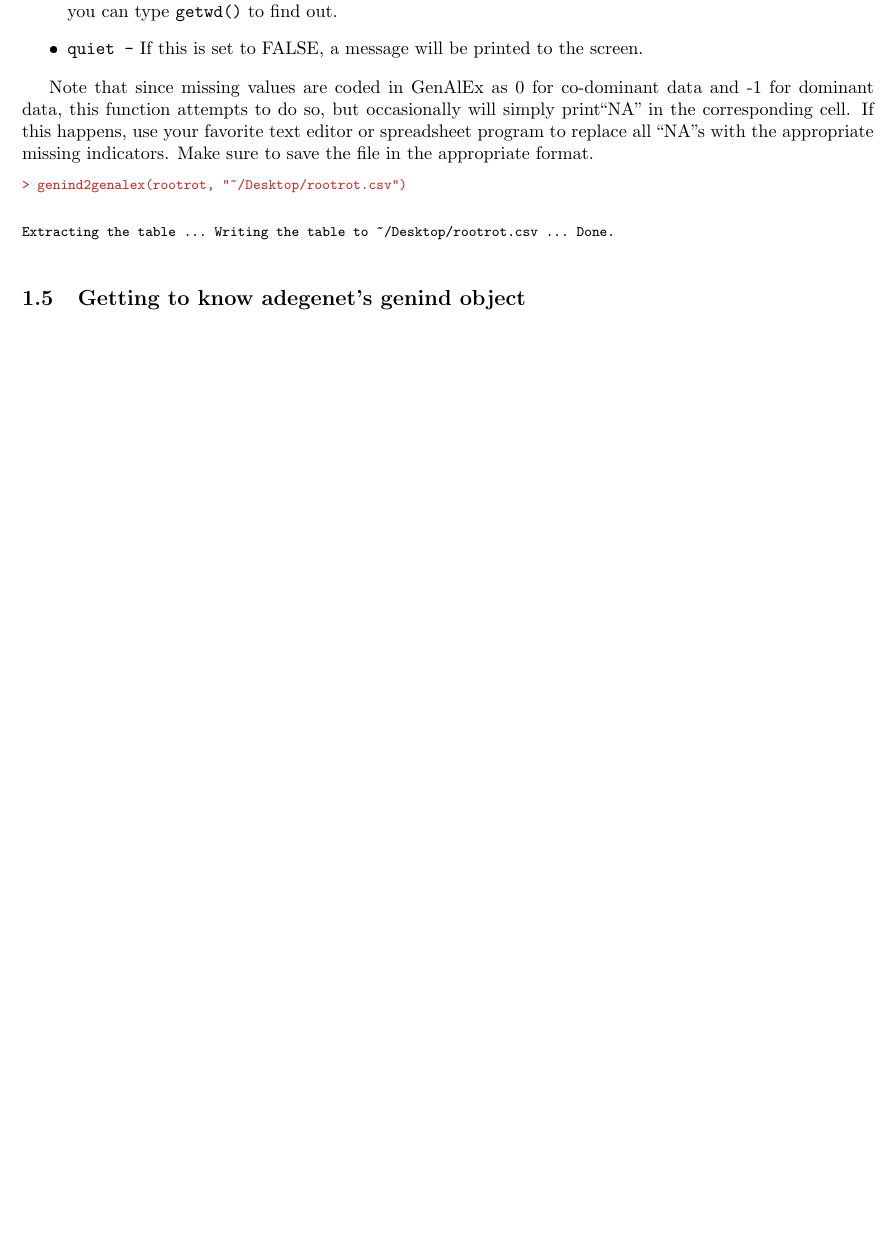
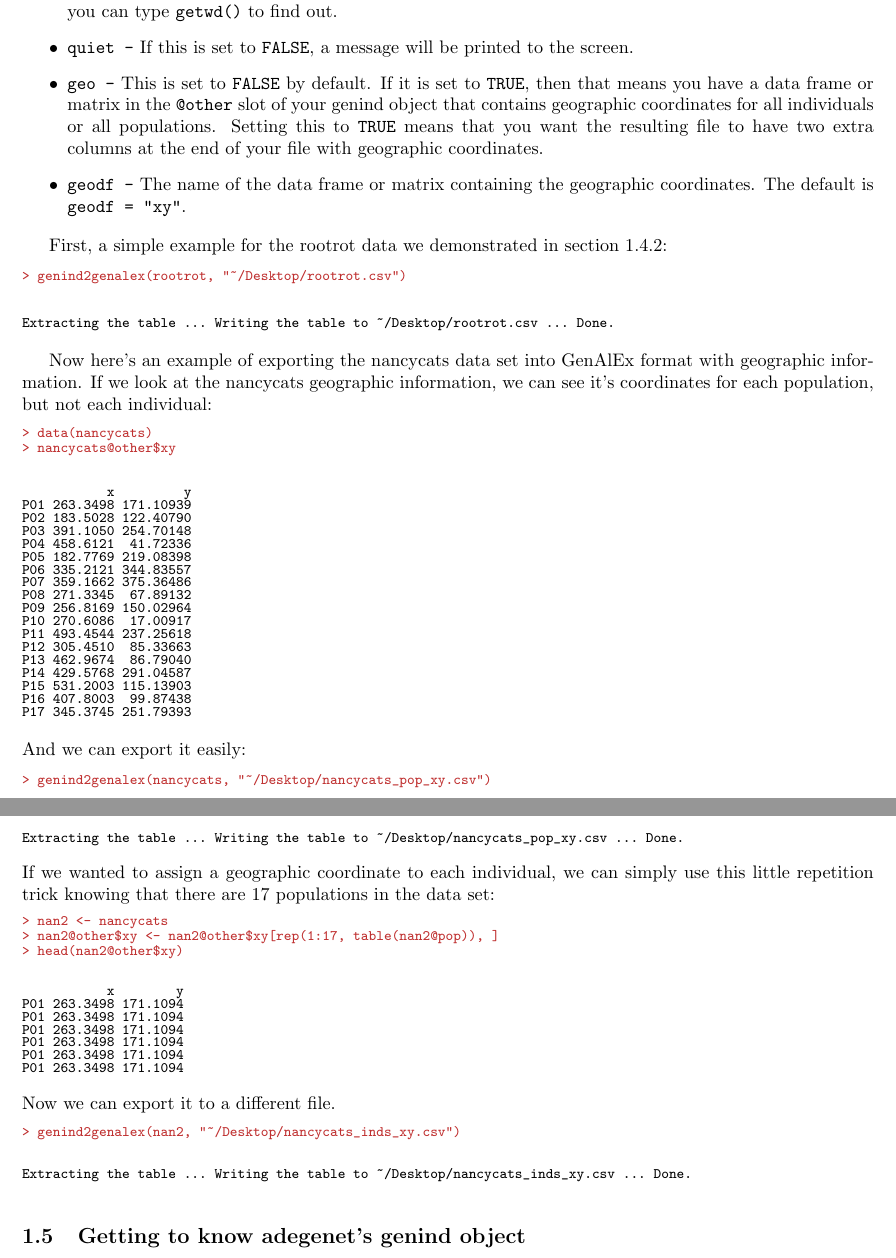
Before and after one commit to grunwaldlab/poppr, a LaTeX paper (vignettes/poppr_manual.tex): part of page 12 of 58 before the commit and two parts of pages 12 and 13 of 58 after it, the two joined at a grey line, cut so that both start at the same text, the shorter picture padded with empty space. The pictures show the PDF file vignettes/poppr_manual.pdf that the author committed with the source.

Commit message:
Updated poppr_manual and .gitignore

```diff
--- a/vignettes/poppr_manual.tex
+++ b/vignettes/poppr_manual.tex
@@ -552,10 +551,12 @@ Default Command:\\
 \begin{itemize}
   \item \texttt{pop -} a \texttt{genind} object.
   \item \texttt{filename -} This is where you specify where you want the file to go. If you simply type the file name, it will deposit the file in the directory R is currently in. If you don't know what directory you are in, you can type \texttt{getwd()} to find out.
-  \item \texttt{quiet -} If this is set to FALSE, a message will be printed to the screen.
+  \item \texttt{quiet -} If this is set to \texttt{FALSE}, a message will be printed to the screen.
+  \item \texttt{geo -} This is set to \texttt{FALSE} by default. If it is set to \texttt{TRUE}, then that means you have a data frame or matrix in the \texttt{@other} slot of your genind object that contains geographic coordinates for all individuals or all populations. Setting this to \texttt{TRUE} means that you want the resulting file to have two extra columns at the end of your file with geographic coordinates.
+  \item \texttt{geodf -} The name of the data frame or matrix containing the geographic coordinates. The default is \texttt{geodf = "xy"}.
 \end{itemize}
 
-Note that since missing values are coded in GenAlEx as 0 for co-dominant data and -1 for dominant data, this function attempts to do so, but occasionally will simply print``NA" in the corresponding cell. If this happens, use your favorite text editor or spreadsheet program to replace all ``NA"s with the appropriate missing indicators. Make sure to save the file in the appropriate format.
+First, a simple example for the rootrot data we demonstrated in section 1.4.2:
 \begin{Schunk}
 \begin{Sinput}
 > genind2genalex(rootrot, "~/Desktop/rootrot.csv")
@@ -564,6 +565,73 @@ Note that since missing values are coded in GenAlEx as 0 for co-dominant data an
 \begin{Schunk}
 \begin{Soutput}
 Extracting the table ... Writing the table to ~/Desktop/rootrot.csv ... Done.
+\end{Soutput}
+\end{Schunk}
+
+Now here's an example of exporting the nancycats data set into GenAlEx format with geographic information. If we look at the nancycats geographic information, we can see it's coordinates for each population, but not each individual:
+\begin{Schunk}
+\begin{Sinput}
+> data(nancycats)
+> nancycats@other$xy
+\end{Sinput}
+\begin{Soutput}
+           x         y
+P01 263.3498 171.10939
+P02 183.5028 122.40790
+P03 391.1050 254.70148
+P04 458.6121  41.72336
+P05 182.7769 219.08398
+P06 335.2121 344.83557
+P07 359.1662 375.36486
+P08 271.3345  67.89132
+P09 256.8169 150.02964
+P10 270.6086  17.00917
+P11 493.4544 237.25618
+P12 305.4510  85.33663
+P13 462.9674  86.79040
+P14 429.5768 291.04587
+P15 531.2003 115.13903
+P16 407.8003  99.87438
+P17 345.3745 251.79393
+\end{Soutput}
+\end{Schunk}
+And we can export it easily:
+\begin{Schunk}
+\begin{Sinput}
+> genind2genalex(nancycats, "~/Desktop/nancycats_pop_xy.csv")
+\end{Sinput}
+\end{Schunk}
+\begin{Schunk}
+\begin{Soutput}
+Extracting the table ... Writing the table to ~/Desktop/nancycats_pop_xy.csv ... Done.
+\end{Soutput}
+\end{Schunk}
+If we wanted to assign a geographic coordinate to each individual, we can simply use this little repetition trick knowing that there are 17 populations in the data set:
+\begin{Schunk}
+\begin{Sinput}
+> nan2 <- nancycats
+> nan2@other$xy <- nan2@other$xy[rep(1:17, table(nan2@pop)), ]
+> head(nan2@other$xy)
+\end{Sinput}
+\begin{Soutput}
+           x        y
+P01 263.3498 171.1094
+P01 263.3498 171.1094
+P01 263.3498 171.1094
+P01 263.3498 171.1094
+P01 263.3498 171.1094
+P01 263.3498 171.1094
+\end{Soutput}
+\end{Schunk}
+Now we can export it to a different file.
+\begin{Schunk}
+\begin{Sinput}
+> genind2genalex(nan2, "~/Desktop/nancycats_inds_xy.csv")
+\end{Sinput}
+\end{Schunk}
+\begin{Schunk}
+\begin{Soutput}
+Extracting the table ... Writing the table to ~/Desktop/nancycats_inds_xy.csv ... Done.
 \end{Soutput}
 \end{Schunk}
 %%%%%%%%%%%%%%%%%%%%%%%%%%%%%%%%%%%%%%%%%%%%%%%%%%%%%%%%%%%%%%%%%%%%%%%%%%%%%%%%
```
Also changed, not shown: vignettes/poppr_manual.pdf, vignettes/poppr_manual.tex (21 more changed lines), 5 other files.
